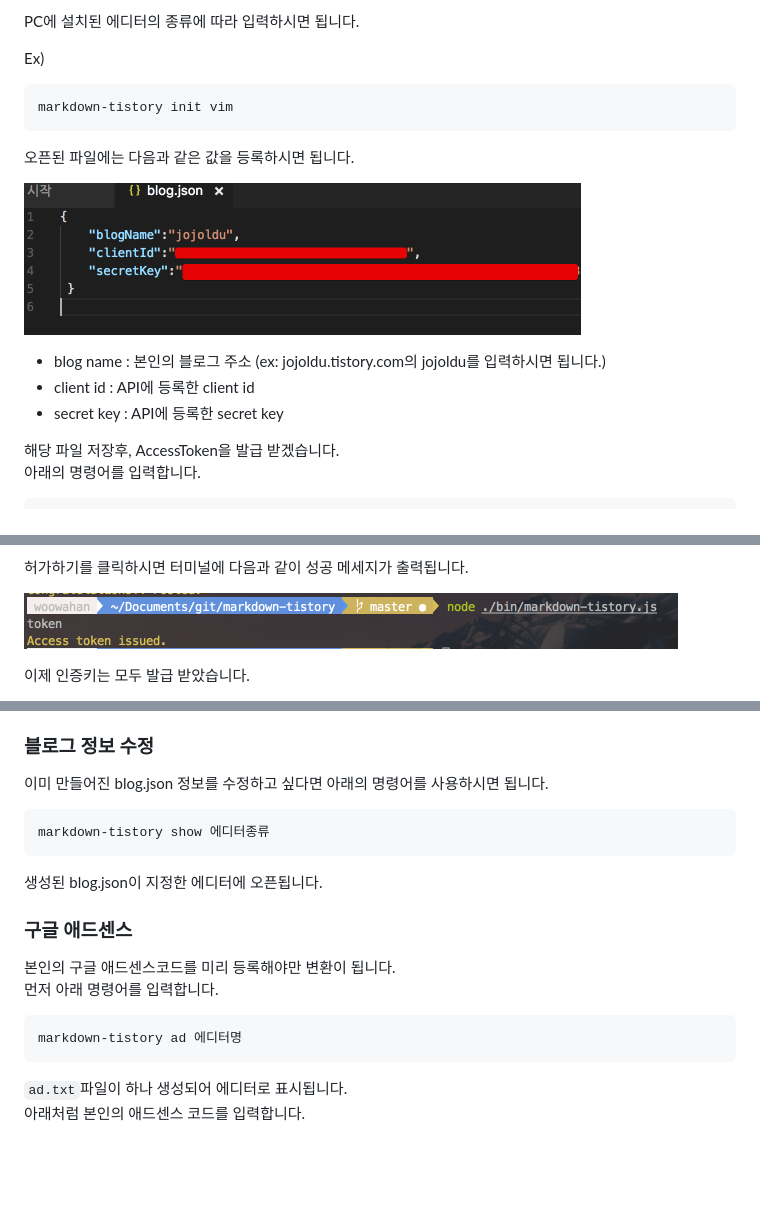
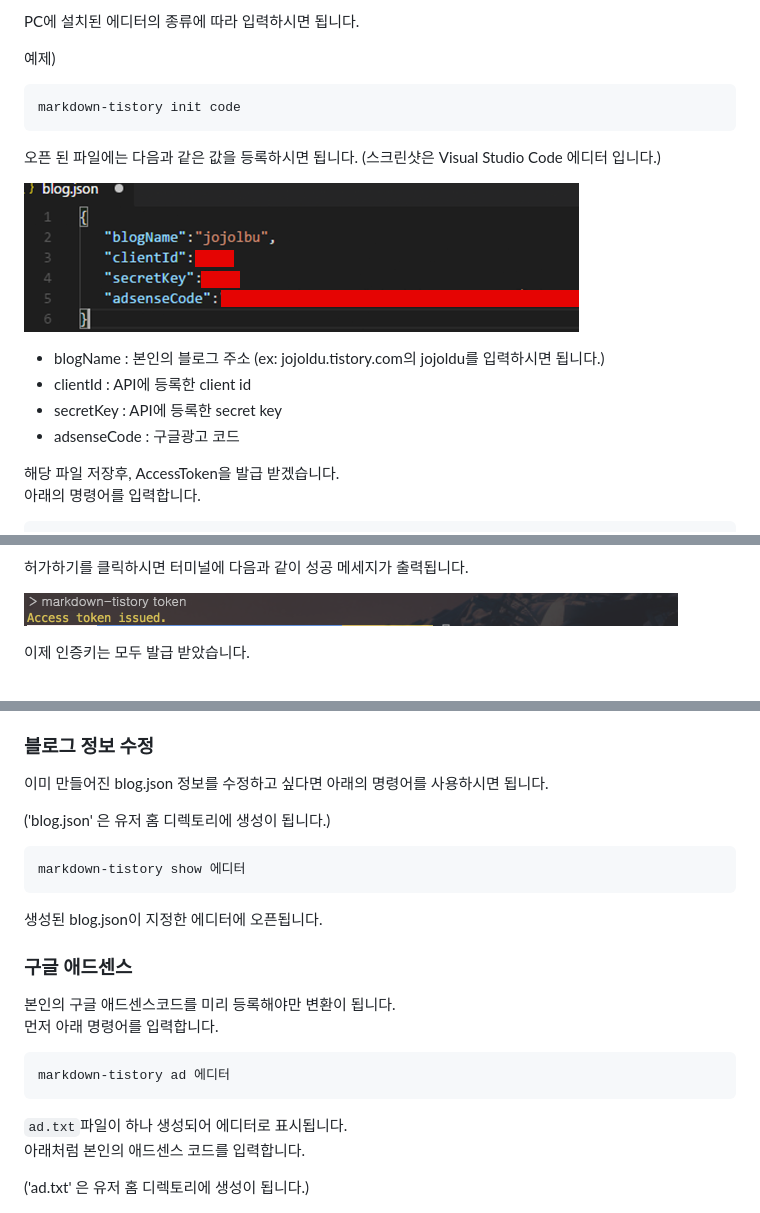
Before and after one commit to jojoldu/markdown-tistory, a Markdown page: README.md, 3 parts joined by grey strips. Rendered like a GitHub page; pictures changed too: images/blog_json.png, images/issue_token.png; blank space fills up the shorter version.

Commit message:
README 설명 추가

````diff
--- a/README.md
+++ b/README.md
@@ -51,19 +53,21 @@ npm install -g markdown-tistory
 
 PC에 설치된 에디터의 종류에 따라 입력하시면 됩니다.
 
-Ex)
+예제)
 
 ```
-markdown-tistory init vim
+markdown-tistory init code
 ```
 
-오픈된 파일에는 다음과 같은 값을 등록하시면 됩니다.
+오픈 된 파일에는 다음과 같은 값을 등록하시면 됩니다.
+(스크린샷은 Visual Studio Code 에디터 입니다.)
 
 ![blog_json](./images/blog_json.png)
 
-* blog name : 본인의 블로그 주소 (ex: jojoldu.tistory.com의 jojoldu를 입력하시면 됩니다.)
-* client id : API에 등록한 client id
-* secret key : API에 등록한 secret key
+* blogName : 본인의 블로그 주소 (ex: jojoldu.tistory.com의 jojoldu를 입력하시면 됩니다.)
+* clientId : API에 등록한 client id
+* secretKey : API에 등록한 secret key
+* adsenseCode : 구글광고 코드
 
 해당 파일 저장후, AccessToken을 발급 받겠습니다.
 아래의 명령어를 입력합니다.
@@ -115,8 +119,10 @@ markdown-tistory write ./README.md
 
 이미 만들어진 blog.json 정보를 수정하고 싶다면 아래의 명령어를 사용하시면 됩니다.
 
+('blog.json' 은 유저 홈 디렉토리에 생성이 됩니다.)
+
 ```
-markdown-tistory show 에디터종류
+markdown-tistory show 에디터
 ```
 
 생성된 blog.json이 지정한 에디터에 오픈됩니다.
@@ -127,11 +133,13 @@ markdown-tistory show 에디터종류
 먼저 아래 명령어를 입력합니다.
 
 ```
-markdown-tistory ad 에디터명
+markdown-tistory ad 에디터
 ```
 
 ```ad.txt```파일이 하나 생성되어 에디터로 표시됩니다.
 아래처럼 본인의 애드센스 코드를 입력합니다.
+
+('ad.txt' 은 유저 홈 디렉토리에 생성이 됩니다.)
 
 ![ad_txt](./images/ad_txt.png)
 
````
Also changed, not shown: other parts of README.md (+3 -1 lines).
